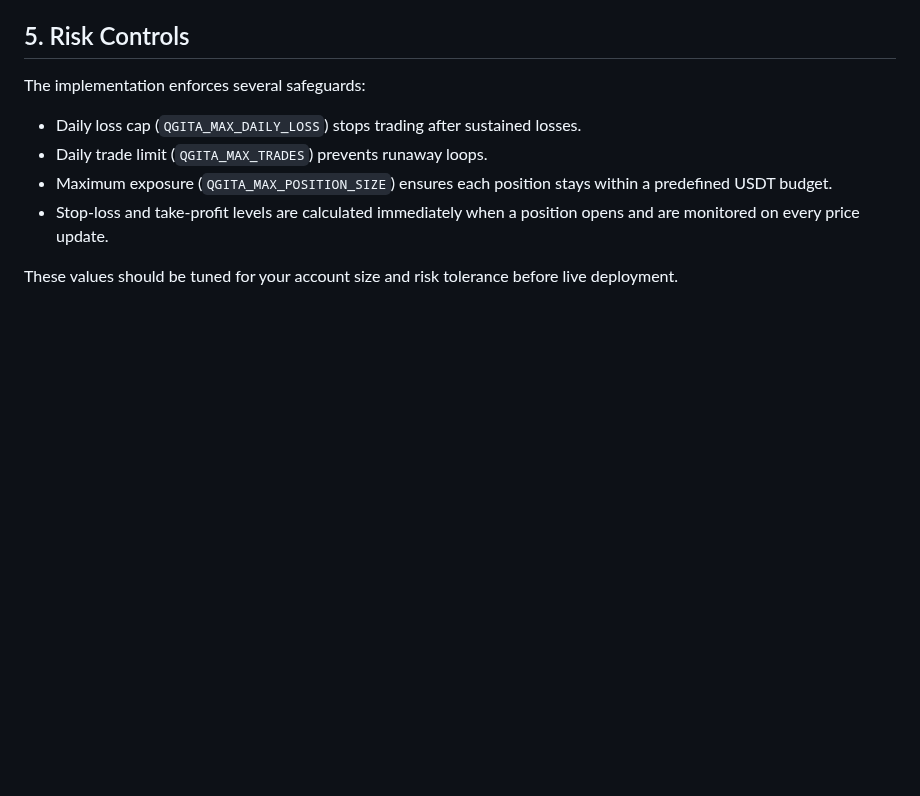
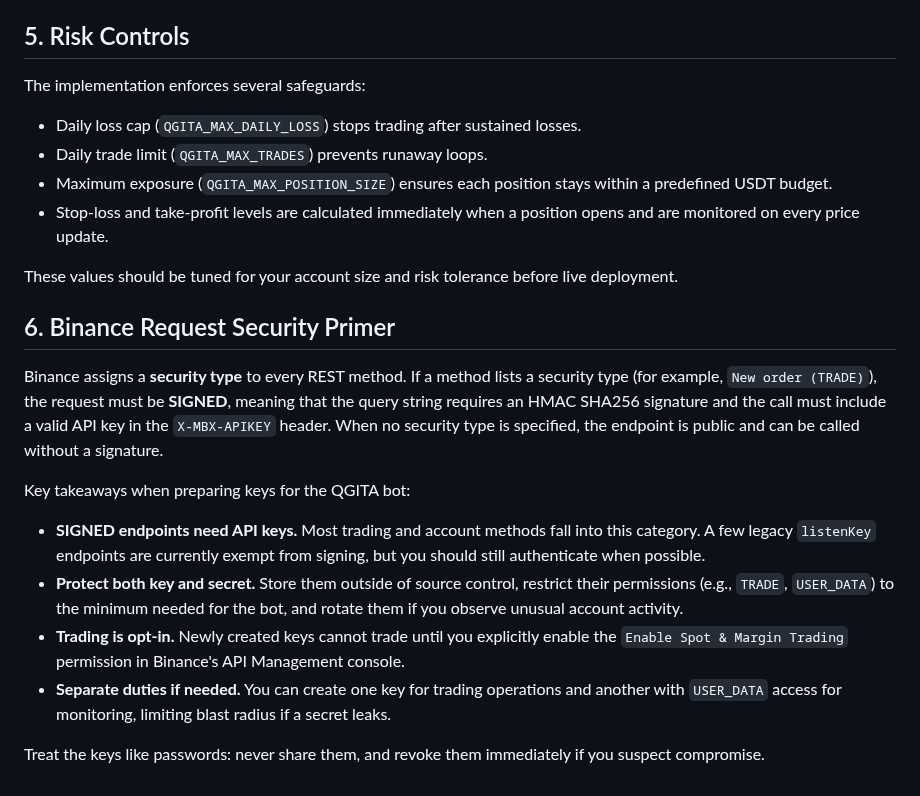
Before and after one commit to RA-CONSULTING/NEXUS-LIVE-FEED-, a Markdown page: docs/binance_trading_setup.md, the part around the change. Rendered like a GitHub page; blank space fills up the shorter version.

Commit message:
Document Binance request security requirements

```diff
--- a/docs/binance_trading_setup.md
+++ b/docs/binance_trading_setup.md
@@ -134,3 +134,30 @@ The implementation enforces several safeguards:
 
 These values should be tuned for your account size and risk tolerance before
 live deployment.
+
+## 6. Binance Request Security Primer
+
+Binance assigns a **security type** to every REST method. If a method lists a
+security type (for example, `New order (TRADE)`), the request must be
+**SIGNED**, meaning that the query string requires an HMAC SHA256 signature and
+the call must include a valid API key in the `X-MBX-APIKEY` header. When no
+security type is specified, the endpoint is public and can be called without a
+signature.
+
+Key takeaways when preparing keys for the QGITA bot:
+
+- **SIGNED endpoints need API keys.** Most trading and account methods fall into
+  this category. A few legacy `listenKey` endpoints are currently exempt from
+  signing, but you should still authenticate when possible.
+- **Protect both key and secret.** Store them outside of source control,
+  restrict their permissions (e.g., `TRADE`, `USER_DATA`) to the minimum needed
+  for the bot, and rotate them if you observe unusual account activity.
+- **Trading is opt-in.** Newly created keys cannot trade until you explicitly
+  enable the `Enable Spot & Margin Trading` permission in Binance's API
+  Management console.
+- **Separate duties if needed.** You can create one key for trading operations
+  and another with `USER_DATA` access for monitoring, limiting blast radius if a
+  secret leaks.
+
+Treat the keys like passwords: never share them, and revoke them immediately if
+you suspect compromise.
```
